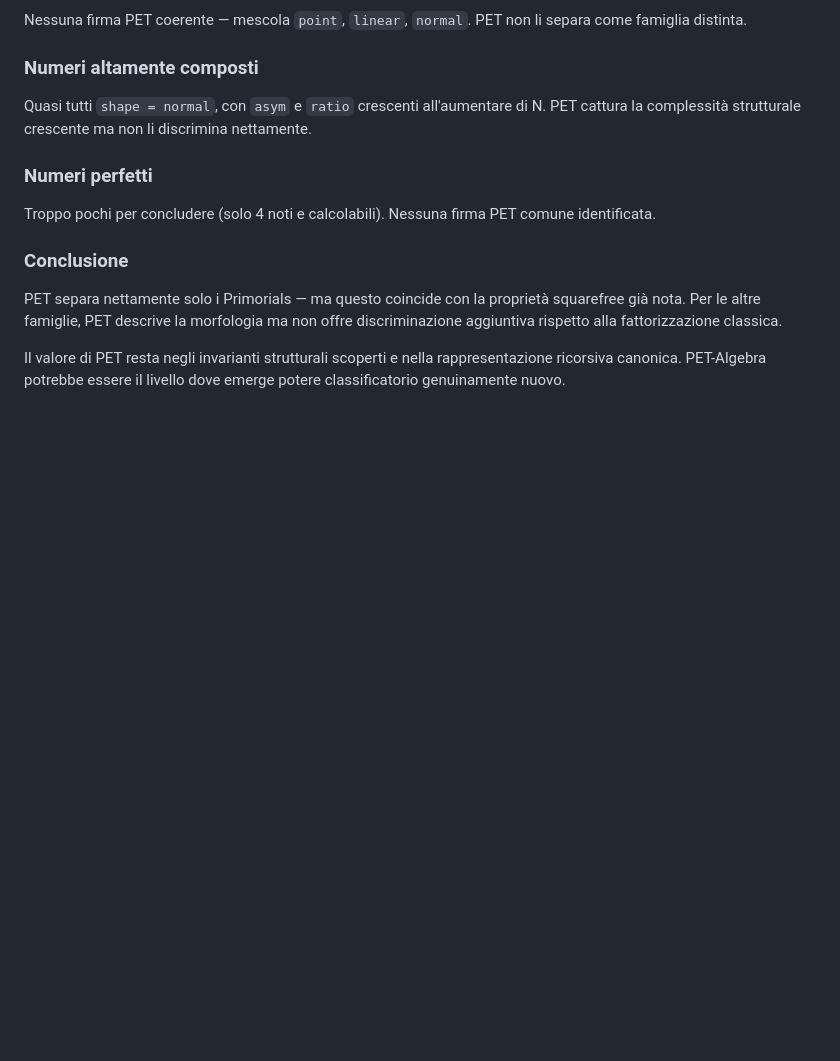
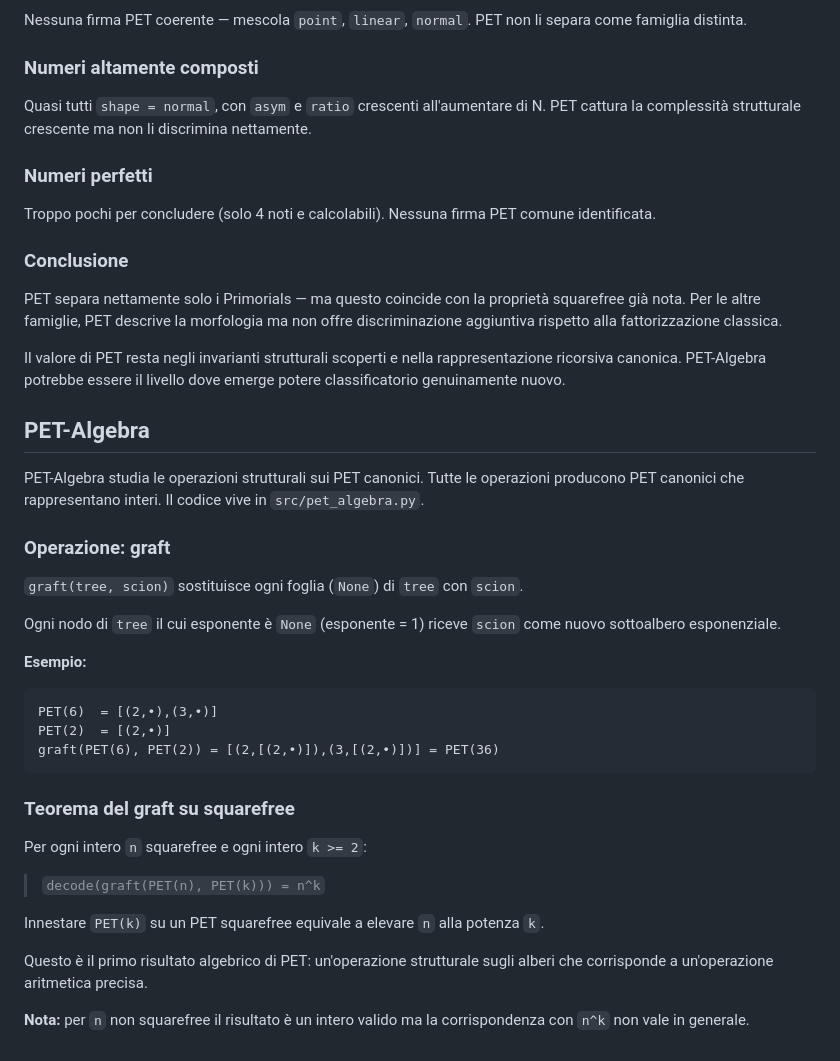
Before and after one commit to gcomneno/pet, a Markdown page: docs/SPEC.md, the part around the change. GitHub-like rendering; blank space fills up the shorter version.

Commit message:
docs: document graft operation and squarefree theorem

````diff
--- a/docs/SPEC.md
+++ b/docs/SPEC.md
@@ -263,3 +263,34 @@ Nessuna firma PET comune identificata.
 PET separa nettamente solo i Primorials — ma questo coincide con la proprietà squarefree già nota. Per le altre famiglie, PET descrive la morfologia ma non offre discriminazione aggiuntiva rispetto alla fattorizzazione classica.
 
 Il valore di PET resta negli invarianti strutturali scoperti e nella rappresentazione ricorsiva canonica. PET-Algebra potrebbe essere il livello dove emerge potere classificatorio genuinamente nuovo.
+
+## PET-Algebra
+
+PET-Algebra studia le operazioni strutturali sui PET canonici.
+Tutte le operazioni producono PET canonici che rappresentano interi.
+Il codice vive in `src/pet_algebra.py`.
+
+### Operazione: graft
+
+`graft(tree, scion)` sostituisce ogni foglia (`None`) di `tree` con `scion`.
+
+Ogni nodo di `tree` il cui esponente è `None` (esponente = 1) riceve `scion` come nuovo sottoalbero esponenziale.
+
+**Esempio:**
+```
+PET(6)  = [(2,•),(3,•)]
+PET(2)  = [(2,•)]
+graft(PET(6), PET(2)) = [(2,[(2,•)]),(3,[(2,•)])] = PET(36)
+```
+
+### Teorema del graft su squarefree
+
+Per ogni intero `n` squarefree e ogni intero `k >= 2`:
+
+> `decode(graft(PET(n), PET(k))) = n^k`
+
+Innestare `PET(k)` su un PET squarefree equivale a elevare `n` alla potenza `k`.
+
+Questo è il primo risultato algebrico di PET: un'operazione strutturale sugli alberi che corrisponde a un'operazione aritmetica precisa.
+
+**Nota:** per `n` non squarefree il risultato è un intero valido ma la corrispondenza con `n^k` non vale in generale.
````
